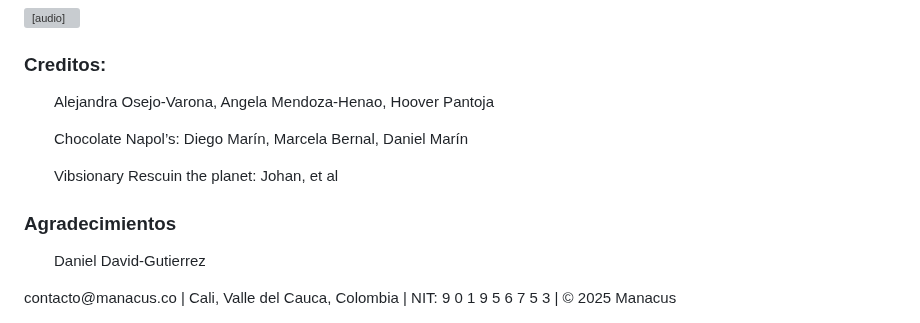
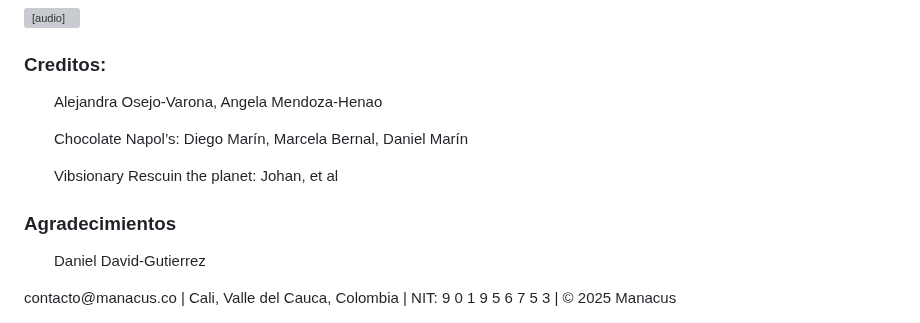
Before and after one commit to Manacus/Manacus, a Markdown page: projects/puertoTriunfo/README.md, the part around one of its changes. GitHub-like rendering; grey boxes are pictures that could not be loaded.

Commit message:
pto Triunfo Listo antes de imagenes

```diff
--- a/projects/puertoTriunfo/README.md
+++ b/projects/puertoTriunfo/README.md
@@ -229,10 +243,10 @@
     </div>
     <footer style="width:100%;background:#f8fafd;color:#19306c;text-align:center;padding:1.2em 0;font-size:1.08em;margin-top:2em;box-shadow:0 -1px 8px #19306c22;">
     <h3>Creditos:  </h3>
-        <ul>Alejandra Osejo-Varona, Angela Mendoza-Henao, Hoover Pantoja</ul>
+        <ul>Alejandra Osejo-Varona, Angela Mendoza-Henao</ul>
         <ul>Chocolate Napol’s: Diego Marín, Marcela Bernal, Daniel Marín</ul>
         <ul>Vibsionary Rescuin the planet: Johan, et al</ul>
-    <h3>Agradecimientos </h3>
+    <h3>Agradecimientos</h3>
         <ul>Daniel David-Gutierrez</ul>
         contacto@manacus.co | Cali, Valle del Cauca, Colombia | NIT: 9 0 1 9 5 6 7 5 3 | © 2025 Manacus
     </footer>
```
Also changed, not shown: other parts of projects/puertoTriunfo/README.md (+31 -17 lines), tecnologia/Grillos/README.md (+1 -1 lines).
